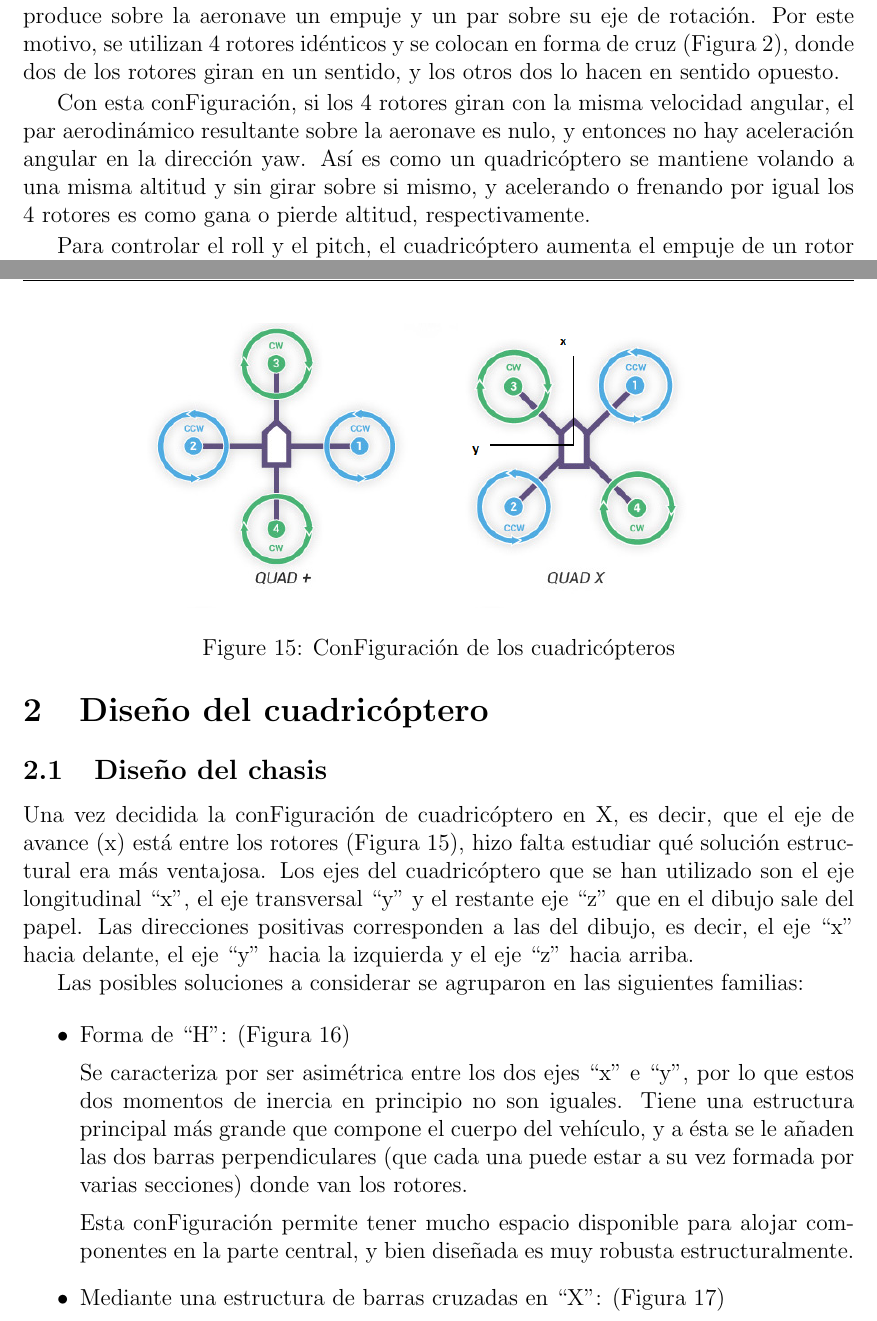
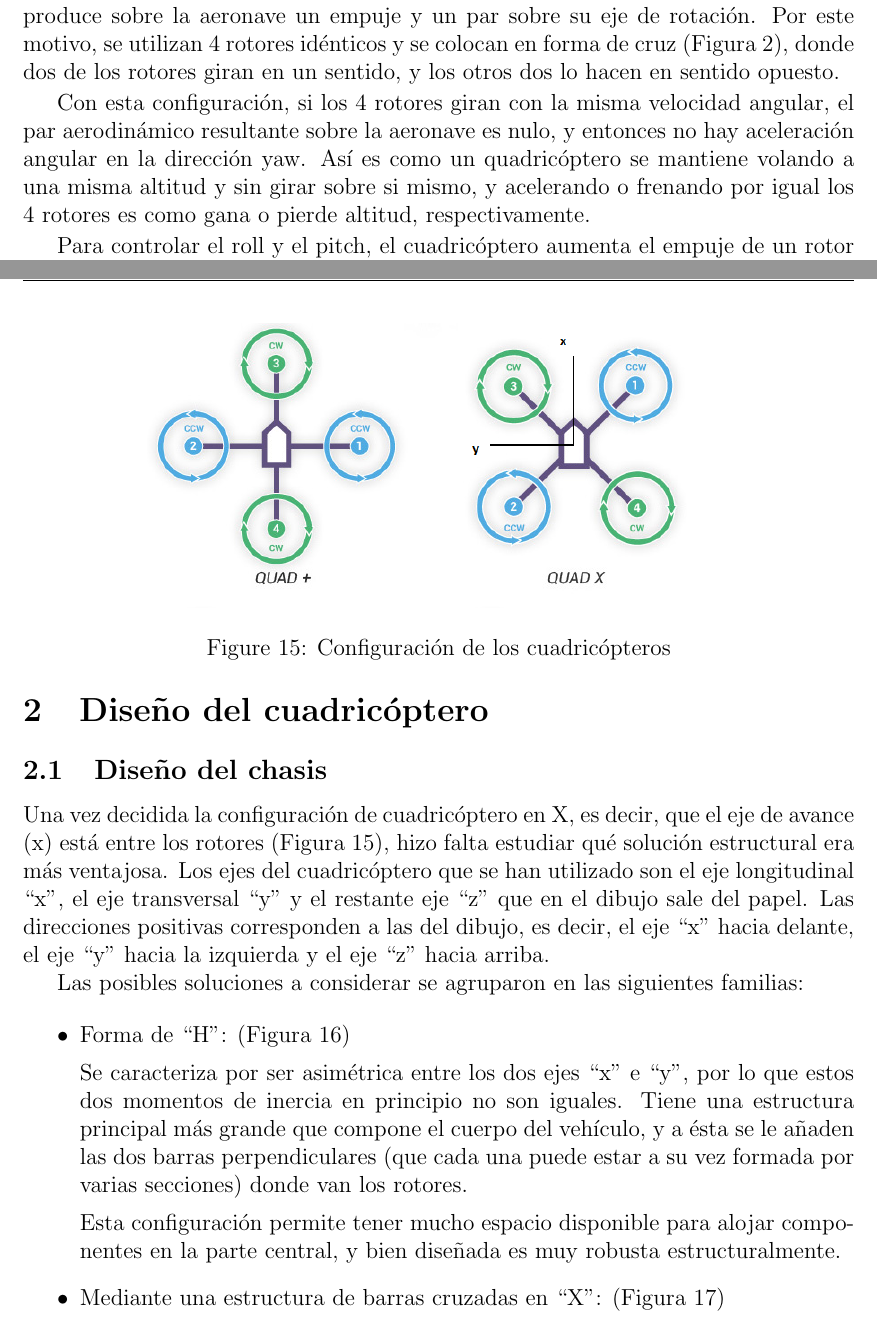
Before and after one commit to Jordireb92/PFG_Quadcopter, a LaTeX document (memoria inicial.tex): two parts of pages 3 and 18 of 42, joined at a grey line, cut so that both start at the same text. Compiled offline with pdfLaTeX.

Commit message:
Nova actualització
Canviats els "conFiguración"

```diff
--- a/memoria inicial.tex
+++ b/memoria inicial.tex
@@ -58,7 +58,7 @@
 			\label{fig:quadrotorhover}
 		\end{figure}
 
-		Con esta conFiguración, si los 4 rotores giran con la misma velocidad angular, el par aerodinámico resultante sobre la aeronave es nulo, y entonces no hay aceleración angular en la dirección yaw. Así es como un quadricóptero se mantiene volando a una misma altitud y sin girar sobre si mismo, y acelerando o frenando por igual los 4 rotores es como gana o pierde altitud, respectivamente.
+		Con esta configuración, si los 4 rotores giran con la misma velocidad angular, el par aerodinámico resultante sobre la aeronave es nulo, y entonces no hay aceleración angular en la dirección yaw. Así es como un quadricóptero se mantiene volando a una misma altitud y sin girar sobre si mismo, y acelerando o frenando por igual los 4 rotores es como gana o pierde altitud, respectivamente.
 
 		Para controlar el roll y el pitch, el cuadricóptero aumenta el empuje de un rotor y disminuye el empuje del rotor diametralmente opuesto (Figura \ref{fig:quadrotorpitch_androll}).
 
@@ -329,13 +329,13 @@ El sistema de navegación es el encargado de generar los 4 grados de libertad de
 
 
 		\subsection{Diseño del chasis}\label{subsec:diseno_chasis}
-Una vez decidida la conFiguración de cuadricóptero en X, es decir, que el eje de avance (x) está entre los rotores (Figura \ref{fig:conFiguracion_quad}), hizo falta estudiar qué solución estructural era más ventajosa. Los ejes del cuadricóptero que se han utilizado son el eje longitudinal “x”, el eje transversal “y” y el restante eje “z” que en el dibujo sale del papel. Las direcciones positivas corresponden a las del dibujo, es decir, el eje “x” hacia delante, el eje “y” hacia la izquierda y el eje “z” hacia arriba.
+Una vez decidida la configuración de cuadricóptero en X, es decir, que el eje de avance (x) está entre los rotores (Figura \ref{fig:configuracion_quad}), hizo falta estudiar qué solución estructural era más ventajosa. Los ejes del cuadricóptero que se han utilizado son el eje longitudinal “x”, el eje transversal “y” y el restante eje “z” que en el dibujo sale del papel. Las direcciones positivas corresponden a las del dibujo, es decir, el eje “x” hacia delante, el eje “y” hacia la izquierda y el eje “z” hacia arriba.
 
 		\begin{figure}
 			\centering
 			\includegraphics[width=0.7\textwidth]{Imatges/Disseny_Chasis/Quad_eixos.png}
-			\caption{ConFiguración de los cuadricópteros}
-			\label{fig:conFiguracion_quad}
+			\caption{Configuración de los cuadricópteros}
+			\label{fig:configuracion_quad}
 		\end{figure}
 
 Las posibles soluciones a considerar se agruparon en las siguientes familias:
@@ -352,7 +352,7 @@ Se caracteriza por ser asimétrica entre los dos ejes “x” e “y”, por lo
 			\label{fig:chasis_H}
 		\end{figure}
 
-Esta conFiguración permite tener mucho espacio disponible para alojar componentes en la parte central, y bien diseñada es muy robusta estructuralmente.
+Esta configuración permite tener mucho espacio disponible para alojar componentes en la parte central, y bien diseñada es muy robusta estructuralmente.
 
 		\item Mediante una estructura de barras cruzadas en “X”:  (Figura \ref{fig:chasis_X})
 
```
Also changed, not shown: memoria inicial.tex (2 more changed lines), 2 other files.
